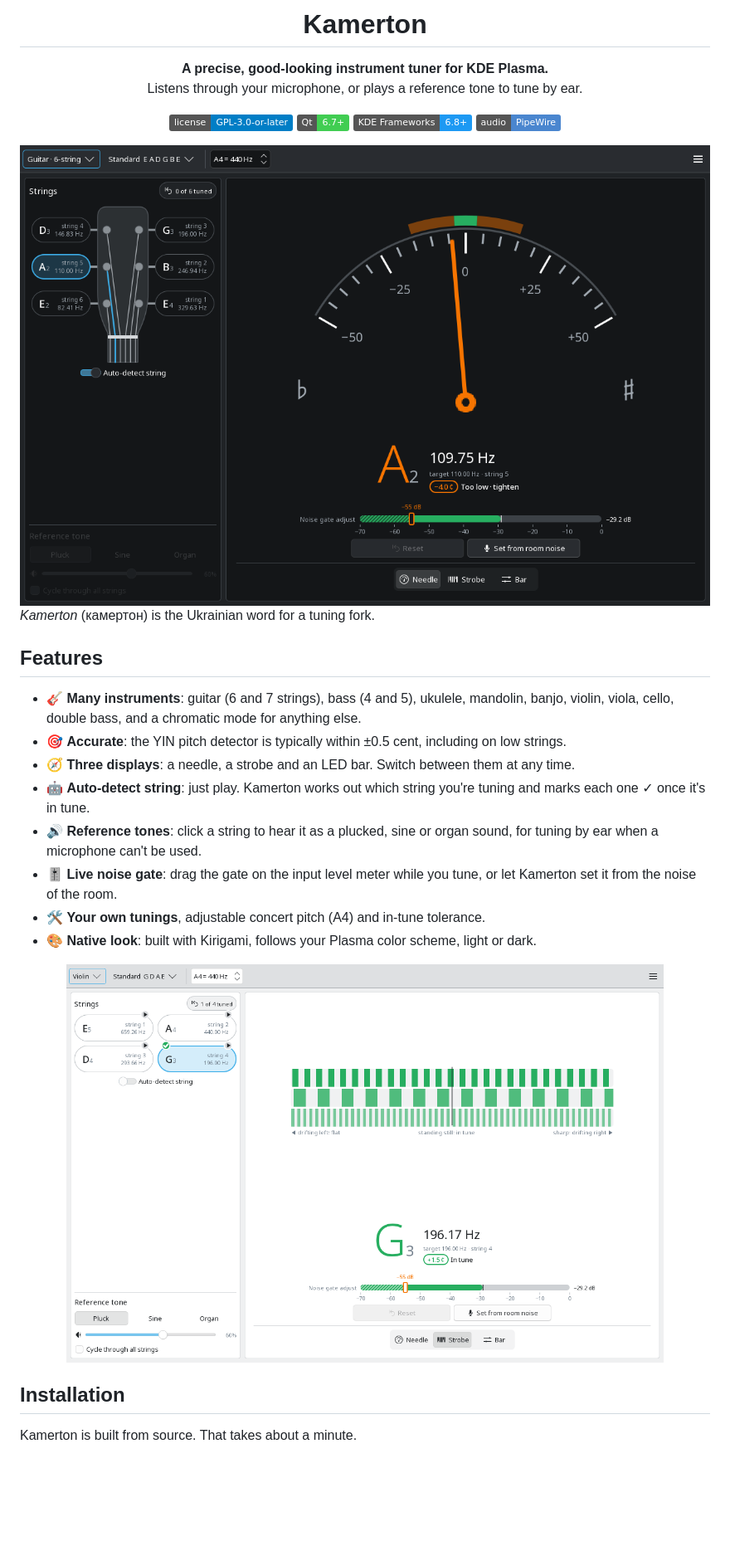
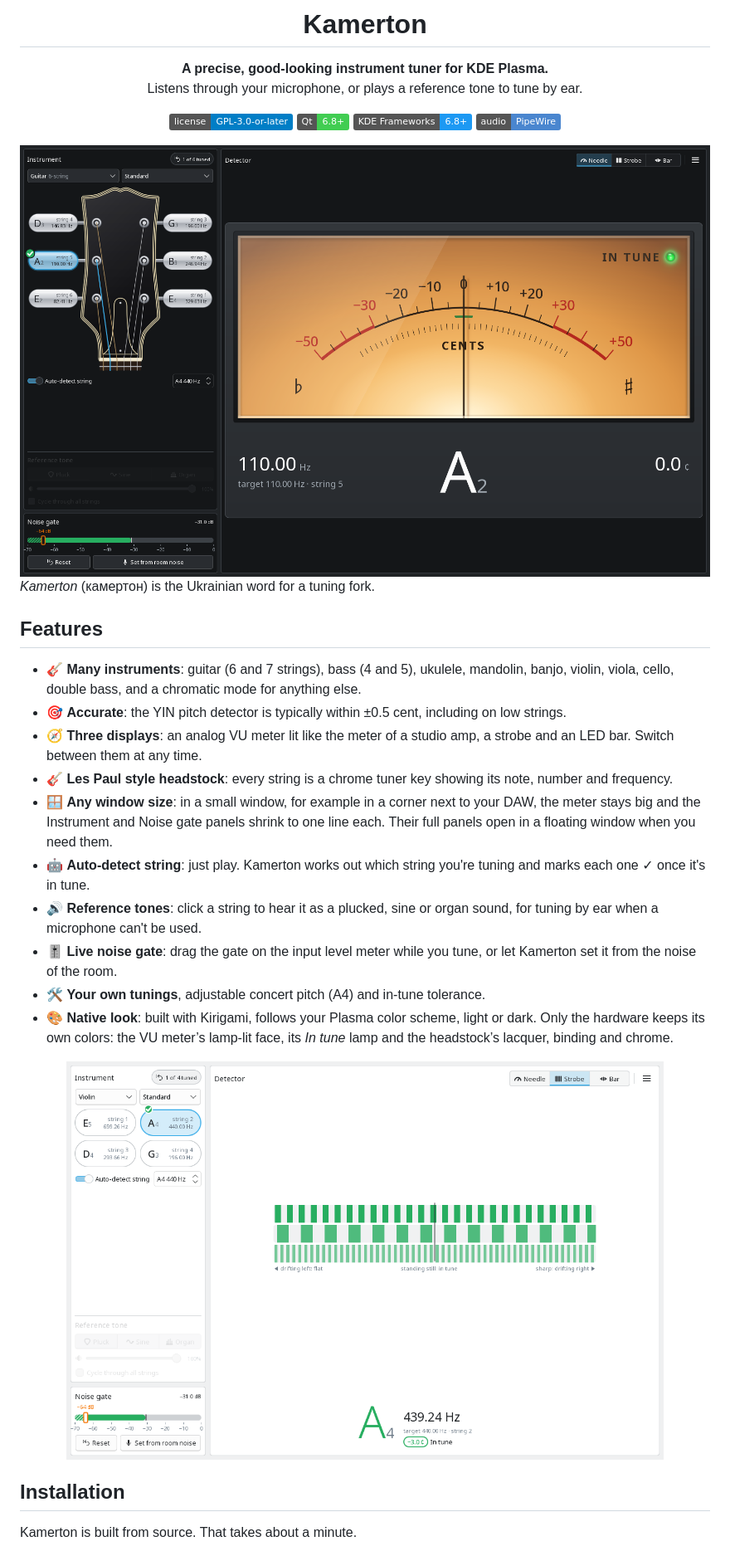
Before and after one commit to bewzaalex/kamerton, a Markdown page: README.md, the part around one of its changes. Shown at 83% size. Drawn GitHub-style; pictures changed too: docs/screenshots/main-dark.png, docs/screenshots/violin-light.png; badges without logos; blank space fills up the shorter version.

```diff
--- a/README.md
+++ b/README.md
@@ -8,7 +8,7 @@
 Listens through your microphone, or plays a reference tone to tune by ear.
 
 [![License: GPL-3.0-or-later](https://img.shields.io/badge/license-GPL--3.0--or--later-blue)](LICENSE)
-![Qt 6.7+](https://img.shields.io/badge/Qt-6.7+-41cd52?logo=qt&logoColor=white)
+![Qt 6.8+](https://img.shields.io/badge/Qt-6.8+-41cd52?logo=qt&logoColor=white)
 ![KDE Frameworks 6.8+](https://img.shields.io/badge/KDE_Frameworks-6.8+-1d99f3?logo=kde&logoColor=white)
 ![PipeWire](https://img.shields.io/badge/audio-PipeWire-4a86cf)
 
@@ -22,12 +22,14 @@ Listens through your microphone, or plays a reference tone to tune by ear.
 
 - 🎸 **Many instruments**: guitar (6 and 7 strings), bass (4 and 5), ukulele, mandolin, banjo, violin, viola, cello, double bass, and a chromatic mode for anything else.
 - 🎯 **Accurate**: the YIN pitch detector is typically within ±0.5 cent, including on low strings.
-- 🧭 **Three displays**: a needle, a strobe and an LED bar. Switch between them at any time.
+- 🧭 **Three displays**: an analog VU meter lit like the meter of a studio amp, a strobe and an LED bar. Switch between them at any time.
+- 🎸 **Les Paul style headstock**: every string is a chrome tuner key showing its note, number and frequency.
+- 🪟 **Any window size**: in a small window, for example in a corner next to your DAW, the meter stays big and the Instrument and Noise gate panels shrink to one line each. Their full panels open in a floating window when you need them.
 - 🤖 **Auto-detect string**: just play. Kamerton works out which string you're tuning and marks each one ✓ once it's in tune.
 - 🔊 **Reference tones**: click a string to hear it as a plucked, sine or organ sound, for tuning by ear when a microphone can't be used.
 - 🎚️ **Live noise gate**: drag the gate on the input level meter while you tune, or let Kamerton set it from the noise of the room.
 - 🛠️ **Your own tunings**, adjustable concert pitch (A4) and in-tune tolerance.
-- 🎨 **Native look**: built with Kirigami, follows your Plasma color scheme, light or dark.
+- 🎨 **Native look**: built with Kirigami, follows your Plasma color scheme, light or dark. Only the hardware keeps its own colors: the VU meter’s lamp-lit face, its *In tune* lamp and the headstock’s lacquer, binding and chrome.
 
 <p align="center">
   <img src="docs/screenshots/violin-light.png" width="720" alt="Kamerton tuning a violin with the strobe display, Breeze Light">
```
Also changed, not shown: other parts of README.md (+26 -16 lines), docs/TODO.md (+22 -1 lines), 12 other files.
